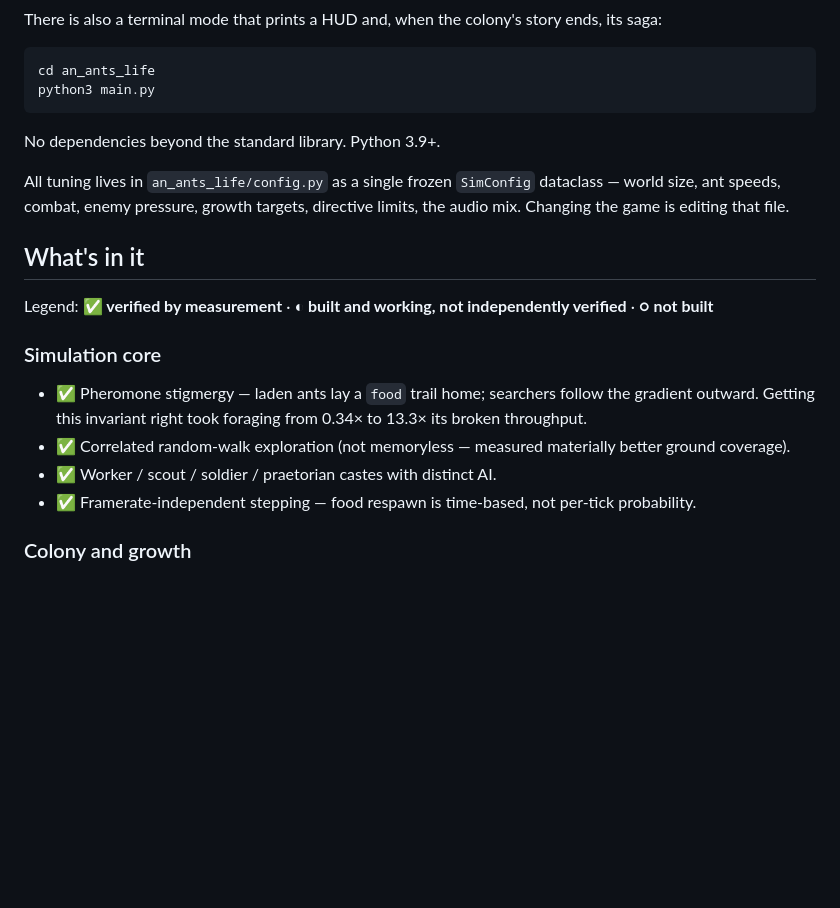
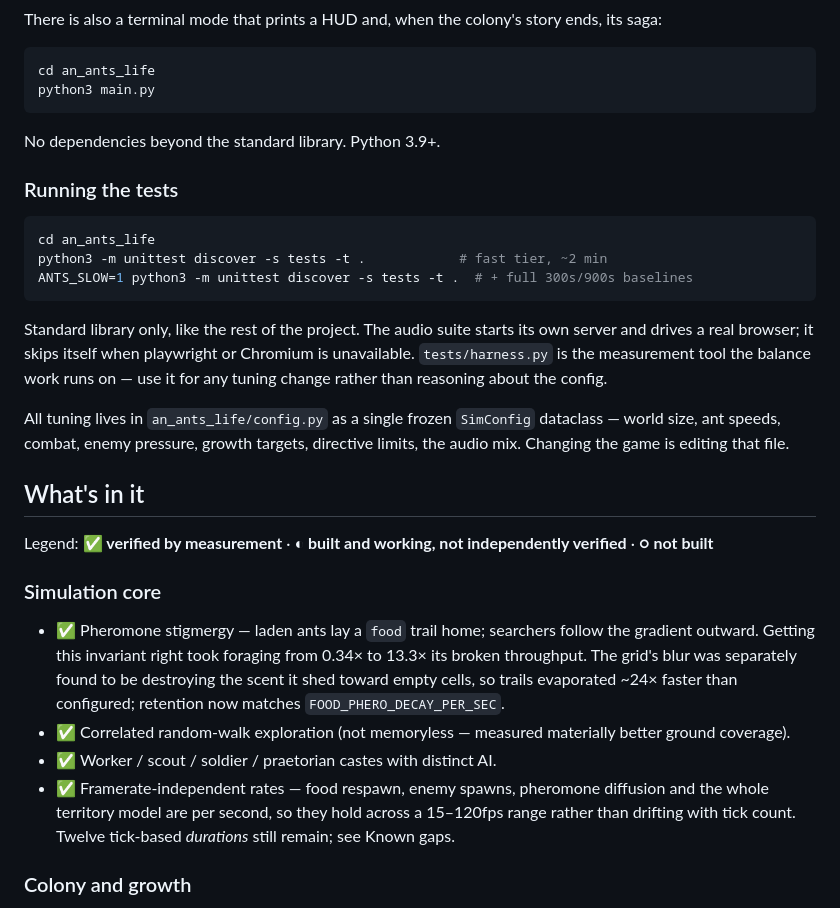
Before and after one commit to prizrak2033/An-Ants-Life, a Markdown page: README.md, the part around one of its changes. Rendered like a GitHub page; blank space fills up the shorter version.

````diff
--- a/README.md
+++ b/README.md
@@ -27,6 +27,20 @@ python3 main.py
 
 No dependencies beyond the standard library. Python 3.9+.
 
+### Running the tests
+
+```bash
+cd an_ants_life
+python3 -m unittest discover -s tests -t .            # fast tier, ~2 min
+ANTS_SLOW=1 python3 -m unittest discover -s tests -t .  # + full 300s/900s baselines
+```
+
+Standard library only, like the rest of the project. The audio suite starts
+its own server and drives a real browser; it skips itself when playwright or
+Chromium is unavailable. `tests/harness.py` is the measurement tool the
+balance work runs on — use it for any tuning change rather than reasoning
+about the config.
+
 All tuning lives in `an_ants_life/config.py` as a single frozen `SimConfig`
 dataclass — world size, ant speeds, combat, enemy pressure, growth targets,
 directive limits, the audio mix. Changing the game is editing that file.
@@ -39,12 +53,16 @@ independently verified** · **○ not built**
 ### Simulation core
 - ✅ Pheromone stigmergy — laden ants lay a `food` trail home; searchers follow
   the gradient outward. Getting this invariant right took foraging from 0.34×
-  to 13.3× its broken throughput.
+  to 13.3× its broken throughput. The grid's blur was separately found to be
+  destroying the scent it shed toward empty cells, so trails evaporated ~24×
+  faster than configured; retention now matches `FOOD_PHERO_DECAY_PER_SEC`.
 - ✅ Correlated random-walk exploration (not memoryless — measured materially
   better ground coverage).
 - ✅ Worker / scout / soldier / praetorian castes with distinct AI.
-- ✅ Framerate-independent stepping — food respawn is time-based, not
-  per-tick probability.
+- ✅ Framerate-independent rates — food respawn, enemy spawns, pheromone
+  diffusion and the whole territory model are per second, so they hold across
+  a 15–120fps range rather than drifting with tick count. Twelve tick-based
+  *durations* still remain; see Known gaps.
 
 ### Colony and growth
 - ✅ Queen-driven births as the only source of replenishment.
````
Also changed, not shown: other parts of README.md (+43 -27 lines).
